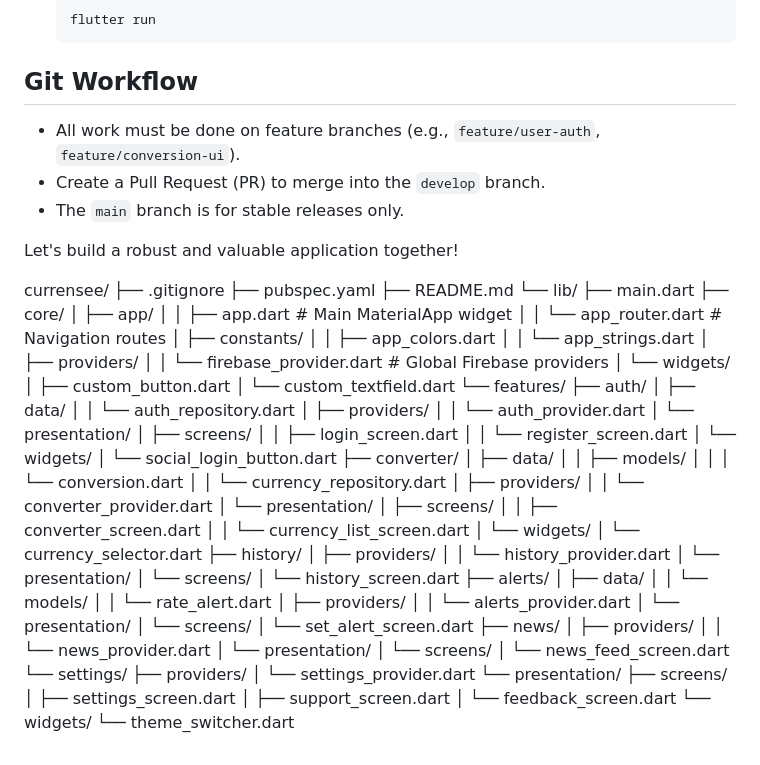
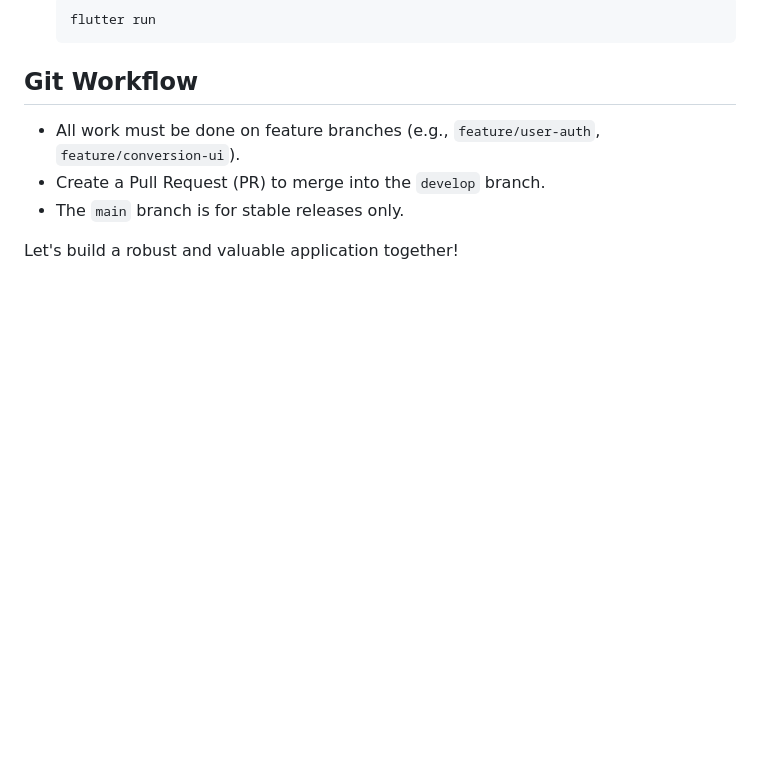
Before and after one commit to Samiamirrizwan/E-Project-Aug2025-CurrencyApp, a Markdown page: README.md, the part around the change. Rendered like a GitHub page; blank space fills up the shorter version.

```diff
--- a/README.md
+++ b/README.md
@@ -95,78 +95,3 @@ We will follow a laddered, step-by-step implementation plan.
 * The `main` branch is for stable releases only.
 
 Let's build a robust and valuable application together!
-
-currensee/
-├── .gitignore
-├── pubspec.yaml
-├── README.md
-└── lib/
-    ├── main.dart
-    ├── core/
-    │   ├── app/
-    │   │   ├── app.dart              # Main MaterialApp widget
-    │   │   └── app_router.dart       # Navigation routes
-    │   ├── constants/
-    │   │   ├── app_colors.dart
-    │   │   └── app_strings.dart
-    │   ├── providers/
-    │   │   └── firebase_provider.dart # Global Firebase providers
-    │   └── widgets/
-    │       ├── custom_button.dart
-    │       └── custom_textfield.dart
-    └── features/
-        ├── auth/
-        │   ├── data/
-        │   │   └── auth_repository.dart
-        │   ├── providers/
-        │   │   └── auth_provider.dart
-        │   └── presentation/
-        │       ├── screens/
-        │       │   ├── login_screen.dart
-        │       │   └── register_screen.dart
-        │       └── widgets/
-        │           └── social_login_button.dart
-        ├── converter/
-        │   ├── data/
-        │   │   ├── models/
-        │   │   │   └── conversion.dart
-        │   │   └── currency_repository.dart
-        │   ├── providers/
-        │   │   └── converter_provider.dart
-        │   └── presentation/
-        │       ├── screens/
-        │       │   ├── converter_screen.dart
-        │       │   └── currency_list_screen.dart
-        │       └── widgets/
-        │           └── currency_selector.dart
-        ├── history/
-        │   ├── providers/
-        │   │   └── history_provider.dart
-        │   └── presentation/
-        │       └── screens/
-        │           └── history_screen.dart
-        ├── alerts/
-        │   ├── data/
-        │   │   └── models/
-        │   │       └── rate_alert.dart
-        │   ├── providers/
-        │   │   └── alerts_provider.dart
-        │   └── presentation/
-        │       └── screens/
-        │           └── set_alert_screen.dart
-        ├── news/
-        │   ├── providers/
-        │   │   └── news_provider.dart
-        │   └── presentation/
-        │       └── screens/
-        │           └── news_feed_screen.dart
-        └── settings/
-            ├── providers/
-            │   └── settings_provider.dart
-            └── presentation/
-                ├── screens/
-                │   ├── settings_screen.dart
-                │   ├── support_screen.dart
-                │   └── feedback_screen.dart
-                └── widgets/
-                    └── theme_switcher.dart
```
